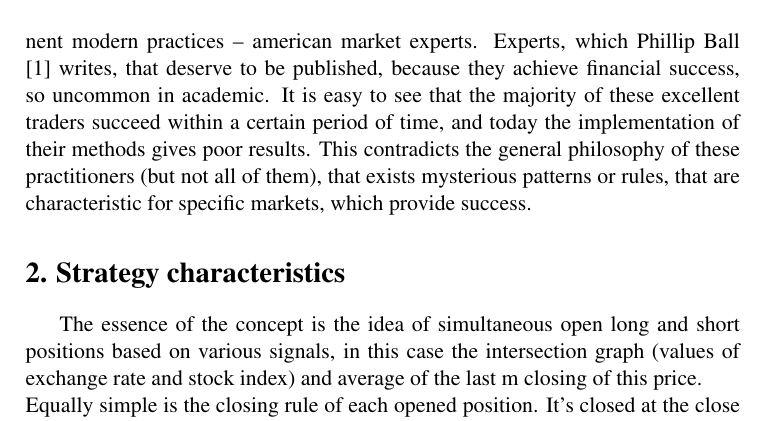
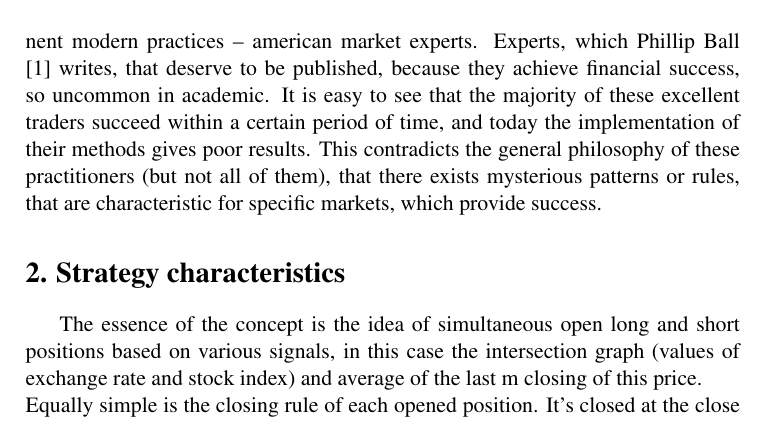
Before and after one commit to piotrbla/tewi-wizut, a LaTeX document (Article/Article20130603/tewi-paper-template.tex): part of page 3 of 19, cut so that both start at the same text. Compiled offline with pdfLaTeX.

Commit message:
that there exists

```diff
--- a/Article/Article20130603/tewi-paper-template.tex
+++ b/Article/Article20130603/tewi-paper-template.tex
@@ -55,7 +55,7 @@ In article are shown studies of the possibly simplest investment strategy of alg
 \indent The purpose of this paper is to verify thesis about effectiveness of such simple rules of opening and closing position on trading markets. High frequency open positions algo trading are considered here \cite{muriel04}. The strategy is based on the basic concept - should be as simple as possible, impossible to achieve by human not assisted with machine, should reject the idea of "predictions" of the future and be based on idea of responding to market behaviour. Such strategies are being tested for at least several decades and rather have not good reviews. Most studies cover intersections of moving averages as premise of classifier opening positions rule or remaining idle. Usually these conditions turn out to be too easy to achieve satisfactory transaction efficiency.\\
 \indent Close terms in such investment strategies are also very simple. They are mostly based on similar terms, resulting from mean values or number of bars that elapsed since opening. Other popular methods of closing such positions are Stop Loss and Take Profit.
 Similar concept will be considered in this paper. This concept belongs to group of simple rules, extracted from repeated patterns in the time series of financial instruments. Most commonly, these rules include a group or sequence of conditions besides using moving averages also uses differences in average, first derivative, standard deviation (Bollinger Bands) or pivot points. Friesen, Weller i Dunham \cite{friesen09} say that these methods were for many years rather neglected by the academic community, despite frequent, or perhaps because of, use by trade practitioners on the stock exchange. This opinion is not completely correct, because even Eugene Fama, creator of the efficient markets theory \cite{fama91}, admitted later that  there is little evidence of simple rules efficiency \cite{fama98}. Cai and Keasey \cite{cai05} noted both predictive and investing efficiency of simplest rules based on differences in derivatives averages and levels of price direction changes. Tian, Wan and Guo \cite{tian02} reported the effectiveness of certain rules for some markets and total unsuitable on other. This opinion has become an inspiration for the authors to consider a number of markets. They distinguish growing and mature markets. A wealth of simple rules ideas is work of Krutsinger \cite{krutsinger99}, collection of interviews with the most prominent modern practices – american market experts. Experts, which Phillip Ball \cite{ball07} writes, that deserve to be published, because they achieve financial success, so uncommon in academic.
-It is easy to see that the majority of these excellent traders succeed within a certain period of time, and today the implementation of their methods gives poor results. This contradicts the general philosophy of these practitioners (but not all of them), that exists mysterious patterns or rules, that are characteristic for specific markets, which provide success.
+It is easy to see that the majority of these excellent traders succeed within a certain period of time, and today the implementation of their methods gives poor results. This contradicts the general philosophy of these practitioners (but not all of them), that there exists mysterious patterns or rules, that are characteristic for specific markets, which provide success.
 \section{Strategy characteristics}
 \indent The essence of the concept is the idea of simultaneous open long and short positions based on various signals, in this case the intersection graph (values of exchange rate  and stock index) and average of the last m closing of this price.\\
 Equally simple is the closing rule of each opened position. It's closed at the close of $(i+1)$-th bar (Fig. 1).
```
